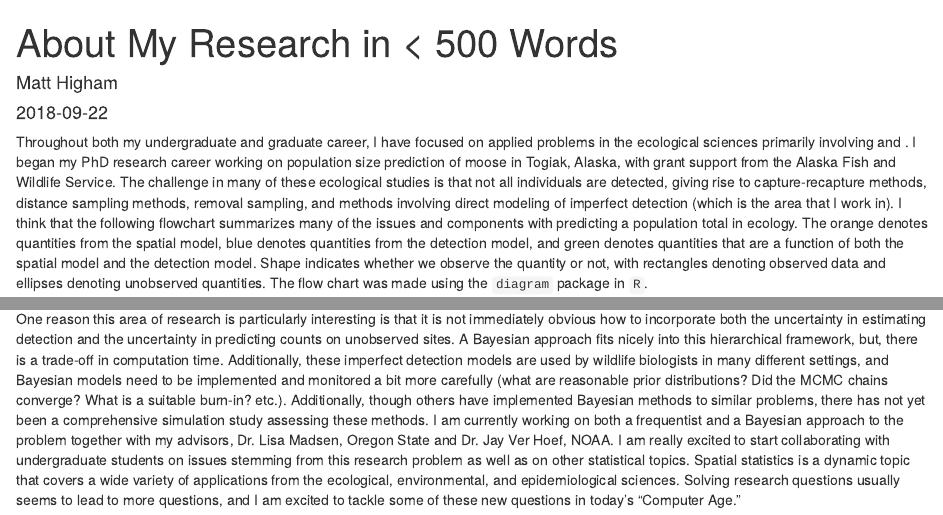
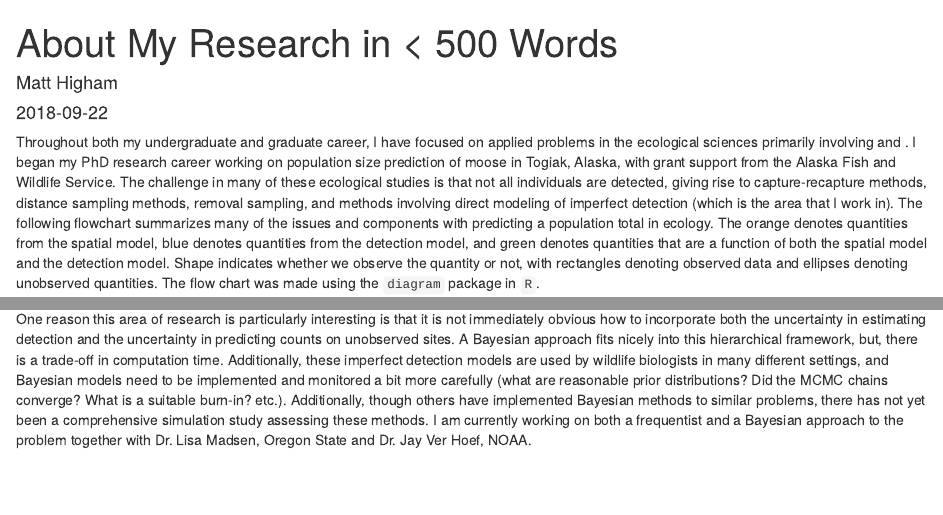
Before and after one commit to highamm/PersonalWebsite, an R Markdown document (content/post/2018-09-22-why-research.Rmd): the page in a window 1100 px wide, from its top, and a second part further down, joined at a grey line. Rendered offline with R 4.5, knitr and Pandoc, with nearby package versions.

Commit message:
Update research statement.

````diff
--- a/content/post/2018-09-22-why-research.Rmd
+++ b/content/post/2018-09-22-why-research.Rmd
@@ -10,7 +10,7 @@ header:
   image: ''
 ---
 
-Throughout both my undergraduate and graduate career, I have focused on applied problems in the ecological sciences primarily involving \textbf{population size prediction} and \textbf{spatial sampling}. I began my PhD research career working on population size prediction of moose in Togiak, Alaska, with grant support from the Alaska Fish and Wildlife Service. The challenge in many of these ecological studies is that not all individuals are detected, giving rise to capture-recapture methods, distance sampling methods, removal sampling, and methods involving direct modeling of imperfect detection (which is the area that I work in). I think that the following flowchart summarizes many of the issues and components with predicting a population total in ecology. The orange denotes quantities from the spatial model, blue denotes quantities from the detection model, and green denotes quantities that are a function of both the spatial model and the detection model. Shape indicates whether we observe the quantity or not, with rectangles denoting observed data and ellipses denoting unobserved quantities. The flow chart was made using the `diagram` package in `R`.
+Throughout both my undergraduate and graduate career, I have focused on applied problems in the ecological sciences primarily involving \textbf{population size prediction} and \textbf{spatial sampling}. I began my PhD research career working on population size prediction of moose in Togiak, Alaska, with grant support from the Alaska Fish and Wildlife Service. The challenge in many of these ecological studies is that not all individuals are detected, giving rise to capture-recapture methods, distance sampling methods, removal sampling, and methods involving direct modeling of imperfect detection (which is the area that I work in). The following flowchart summarizes many of the issues and components with predicting a population total in ecology. The orange denotes quantities from the spatial model, blue denotes quantities from the detection model, and green denotes quantities that are a function of both the spatial model and the detection model. Shape indicates whether we observe the quantity or not, with rectangles denoting observed data and ellipses denoting unobserved quantities. The flow chart was made using the `diagram` package in `R`.
 
 ```{r, echo = FALSE, include = TRUE, cache = TRUE, fig.height = 2.5, fig.width = 4.5, results = 'hide', warning = FALSE, message = FALSE}
 
@@ -87,5 +87,4 @@ text(0.5, 0.93, labels = "OR")
    radx = 0.10)
 ```
 
-One reason this area of research is particularly interesting is that it is not immediately obvious how to incorporate both the uncertainty in estimating detection and the uncertainty in predicting counts on unobserved sites. A Bayesian approach fits nicely into this hierarchical framework, but, there is a trade-off in computation time. Additionally, these imperfect detection models are used by wildlife biologists in many different settings, and Bayesian models need to be implemented and monitored a bit more carefully (what are reasonable prior distributions? Did the MCMC chains converge? What is a suitable burn-in? etc.). Additionally, though others have implemented Bayesian methods to similar problems, there has not yet been a comprehensive simulation study assessing these methods. I am currently working on both a frequentist and a Bayesian approach to the problem  together with my advisors, Dr. Lisa Madsen, Oregon State and Dr. Jay Ver Hoef, NOAA.
-I am really excited to start collaborating with undergraduate students on issues stemming from this research problem as well as on other statistical topics. Spatial statistics is a dynamic topic that covers a wide variety of applications from the ecological, environmental, and epidemiological sciences. Solving research questions usually seems to lead to more questions, and I am excited to tackle some of these new questions in today's "Computer Age."
+One reason this area of research is particularly interesting is that it is not immediately obvious how to incorporate both the uncertainty in estimating detection and the uncertainty in predicting counts on unobserved sites. A Bayesian approach fits nicely into this hierarchical framework, but, there is a trade-off in computation time. Additionally, these imperfect detection models are used by wildlife biologists in many different settings, and Bayesian models need to be implemented and monitored a bit more carefully (what are reasonable prior distributions? Did the MCMC chains converge? What is a suitable burn-in? etc.). Additionally, though others have implemented Bayesian methods to similar problems, there has not yet been a comprehensive simulation study assessing these methods. I am currently working on both a frequentist and a Bayesian approach to the problem  together with Dr. Lisa Madsen, Oregon State and Dr. Jay Ver Hoef, NOAA.
````
